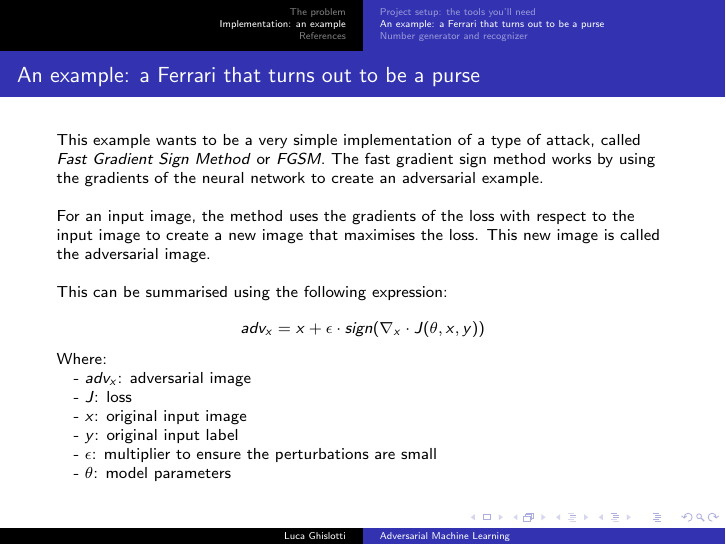
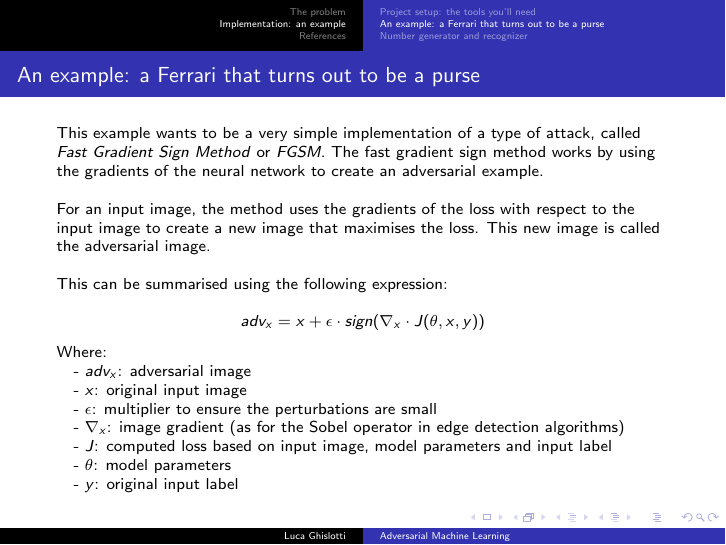
Before and after one commit to lucaghislo/adversarial_machine_learning, LaTeX slides (latex_document/assignment.tex): page 12 of 25. Compiled offline with pdfLaTeX.

Commit message:
slide update

```diff
--- a/latex_document/assignment.tex
+++ b/latex_document/assignment.tex
@@ -160,11 +160,12 @@ $
 \end{center}
 Where:\\
 \quad - $adv_x$: adversarial image\\
-\quad - $J$: loss\\
 \quad - $x$: original input image\\
+\quad - $\epsilon$: multiplier to ensure the perturbations are small\\
+\quad - $\nabla_x$: image gradient (as for the Sobel operator in edge detection algorithms)\\
+\quad - $J$: computed loss based on input image, model parameters and input label\\
+\quad - $\theta$: model parameters\\
 \quad - $y$: original input label\\
-\quad - $\epsilon$: multiplier to ensure the perturbations are small\\
-\quad - $\theta$: model parameters
 \end{frame}
 
 
```
Also changed, not shown: 2 other files.
